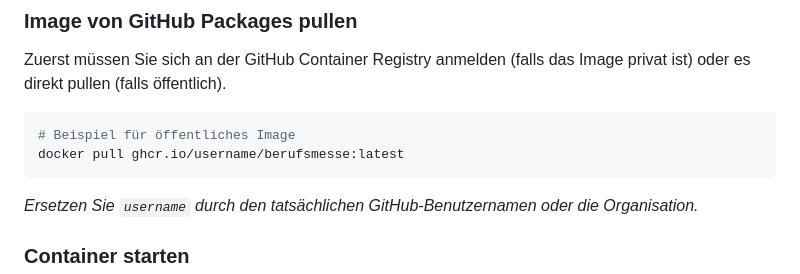
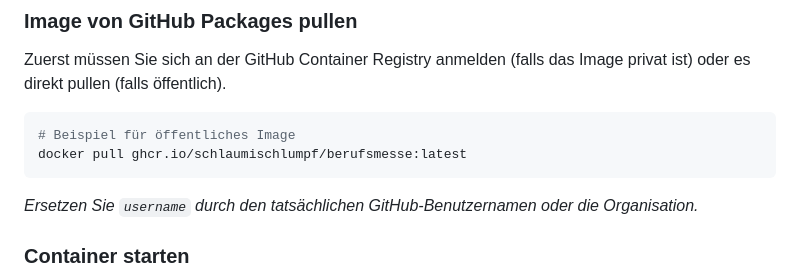
Before and after one commit to schlaumischlumpf/Berufsmesse, a Markdown page: README.md, the part around the change. Drawn GitHub-style.

Commit message:
README hinzugefügt und Docker Image erstellt

````diff
--- a/README.md
+++ b/README.md
@@ -42,7 +42,7 @@ Zuerst müssen Sie sich an der GitHub Container Registry anmelden (falls das Ima
 
 ```bash
 # Beispiel für öffentliches Image
-docker pull ghcr.io/username/berufsmesse:latest
+docker pull ghcr.io/schlaumischlumpf/berufsmesse:latest
 ```
 
 *Ersetzen Sie `username` durch den tatsächlichen GitHub-Benutzernamen oder die Organisation.*
````
